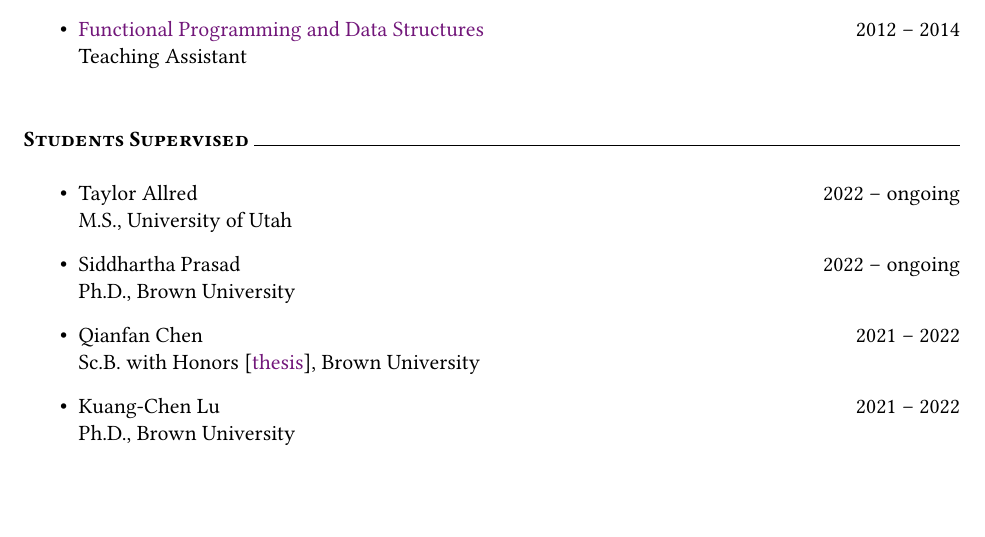
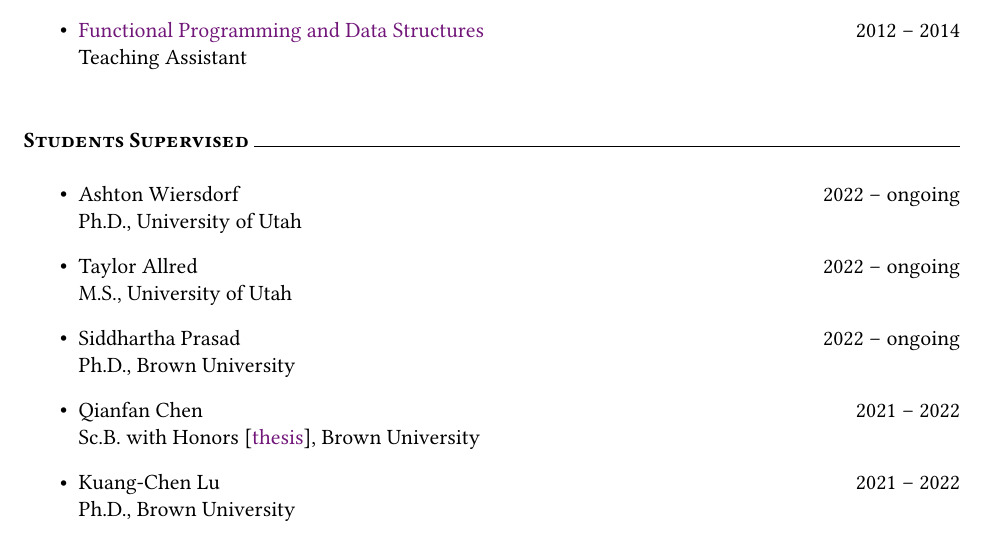
Before and after one commit to bennn/my-favorite-resume, a LaTeX CV (pro-cv.tex): part of page 2 of 5, cut so that both start at the same text, the shorter picture padded with empty space. Compiled offline with XeLaTeX.

Commit message:
procv: +ashton

```diff
--- a/pro-cv.tex
+++ b/pro-cv.tex
@@ -108,6 +108,7 @@ General Studies & \\
 
 \mysection{Students Supervised}
 \begin{itemize}
+  \item \stinfo{Ashton Wiersdorf}{Ph.D.}{University of Utah}{\datespan{2022}{ongoing}}
   \item \stinfo{Taylor Allred}{M.S.}{University of Utah}{\datespan{2022}{ongoing}}
   \item \stinfo{Siddhartha Prasad}{Ph.D.}{Brown University}{\datespan{2022}{ongoing}}
   \item \stinfo{Qianfan Chen}{Sc.B. with Honors [\href{https://cs.brown.edu/research/pubs/theses/ugrad/2022/chen.qianfan.pdf}{thesis}]}{Brown University}{\datespan{2021}{2022}}
```
Also changed, not shown: pro-cv.pdf.
